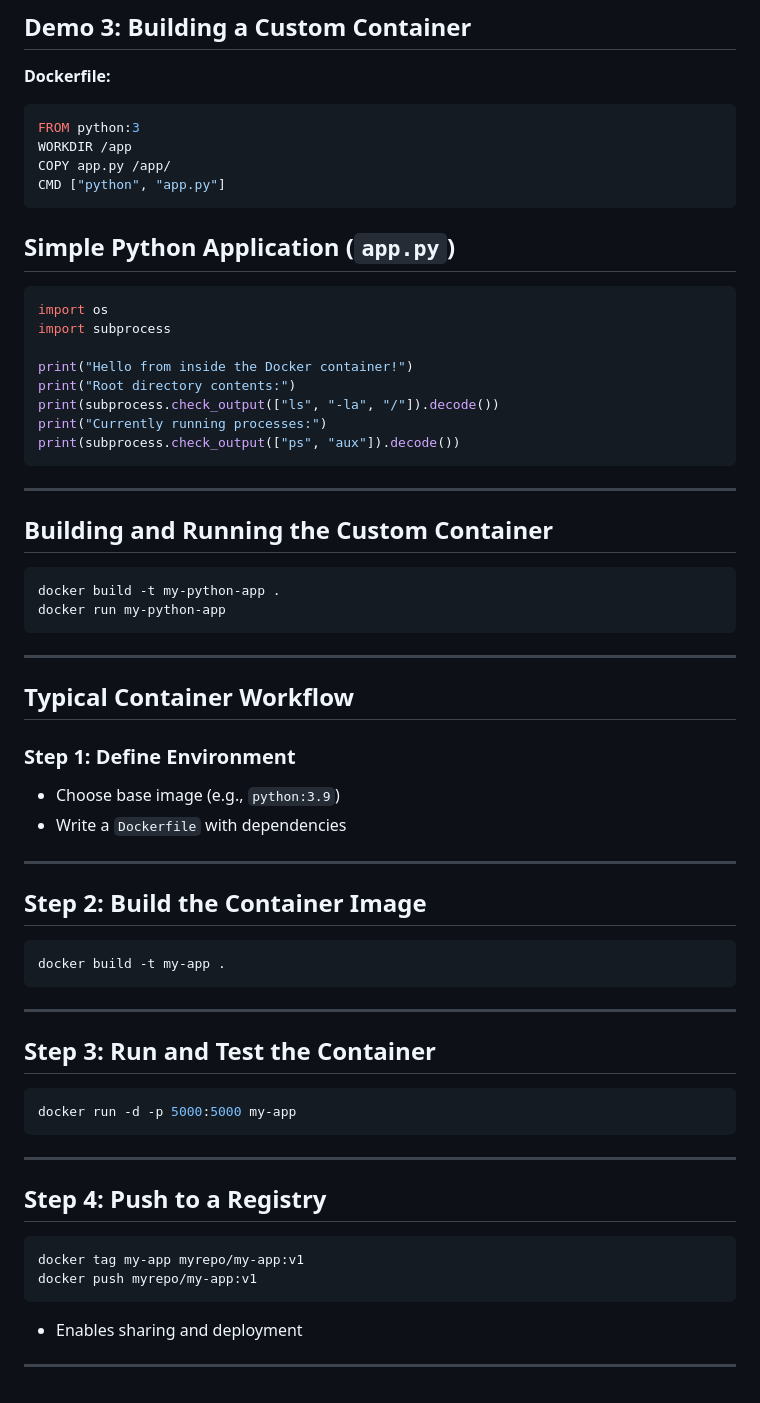
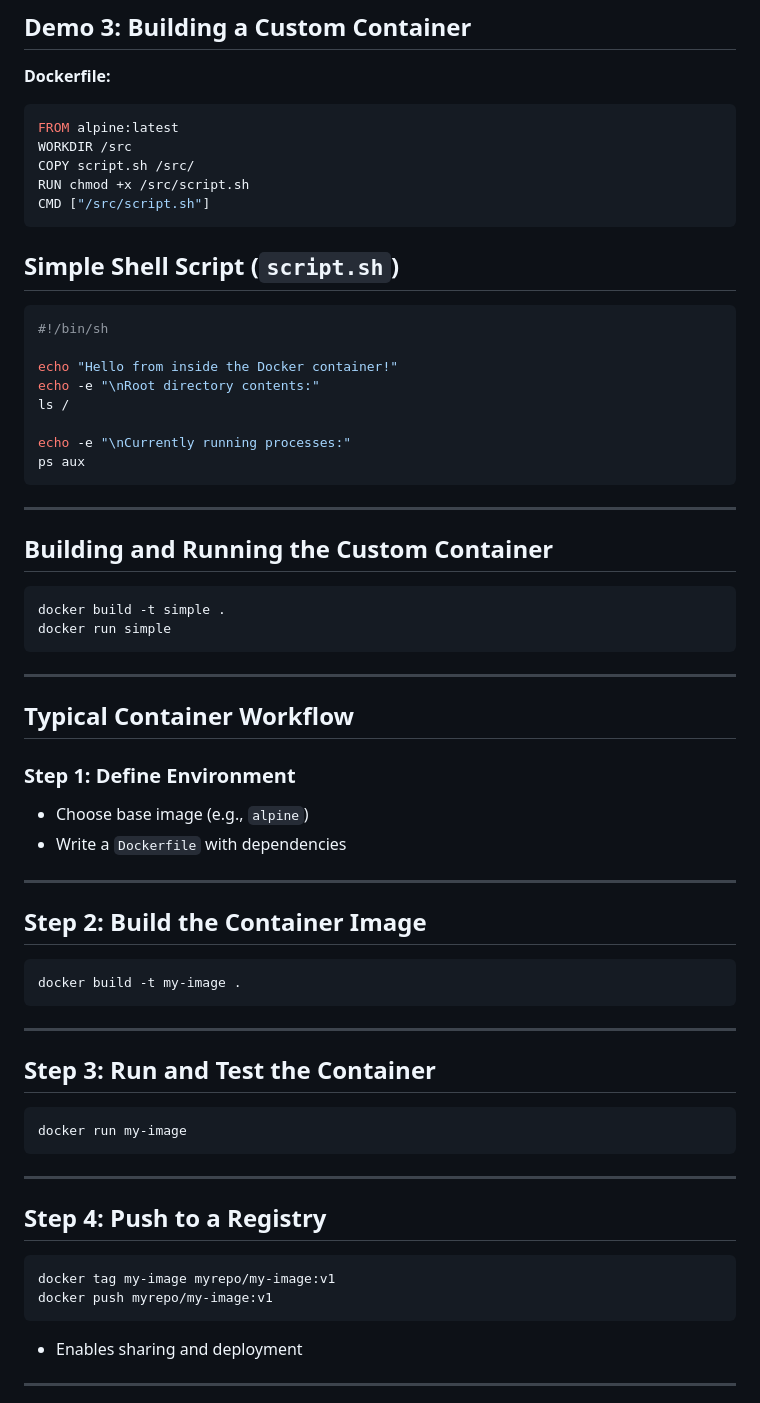
Before and after one commit to csp200/lessons, a Markdown page: writeups/12-docker-basics.md, the part around the change. Drawn GitHub-style.

Commit message:
Updating docker build example

````diff
--- a/writeups/12-docker-basics.md
+++ b/writeups/12-docker-basics.md
@@ -161,23 +161,24 @@ docker run -d -p 8080:80 -v $(pwd)/index.html:/usr/share/nginx/html/index.html n
 **Dockerfile:**
 
 ```dockerfile
-FROM python:3
-WORKDIR /app
-COPY app.py /app/
-CMD ["python", "app.py"]
+FROM alpine:latest
+WORKDIR /src
+COPY script.sh /src/
+RUN chmod +x /src/script.sh
+CMD ["/src/script.sh"]
 ```
 
-## Simple Python Application (`app.py`)
+## Simple Shell Script (`script.sh`)
 
-```python
-import os
-import subprocess
+```sh
+#!/bin/sh
 
-print("Hello from inside the Docker container!")
-print("Root directory contents:")
-print(subprocess.check_output(["ls", "-la", "/"]).decode())
-print("Currently running processes:")
-print(subprocess.check_output(["ps", "aux"]).decode())
+echo "Hello from inside the Docker container!"
+echo -e "\nRoot directory contents:"
+ls /
+
+echo -e "\nCurrently running processes:"
+ps aux
 ```
 
 ---
@@ -185,8 +186,8 @@ print(subprocess.check_output(["ps", "aux"]).decode())
 ## Building and Running the Custom Container
 
 ```bash
-docker build -t my-python-app .
-docker run my-python-app
+docker build -t simple .
+docker run simple
 ```
 
 ---
@@ -195,7 +196,7 @@ docker run my-python-app
 
 ### Step 1: Define Environment
 
-- Choose base image (e.g., `python:3.9`)
+- Choose base image (e.g., `alpine`)
 - Write a `Dockerfile` with dependencies
 
 ---
@@ -203,7 +204,7 @@ docker run my-python-app
 ## Step 2: Build the Container Image
 
 ```bash
-docker build -t my-app .
+docker build -t my-image .
 ```
 
 ---
@@ -211,7 +212,7 @@ docker build -t my-app .
 ## Step 3: Run and Test the Container
 
 ```bash
-docker run -d -p 5000:5000 my-app
+docker run my-image
 ```
 
 ---
@@ -219,8 +220,8 @@ docker run -d -p 5000:5000 my-app
 ## Step 4: Push to a Registry
 
 ```bash
-docker tag my-app myrepo/my-app:v1
-docker push myrepo/my-app:v1
+docker tag my-image myrepo/my-image:v1
+docker push myrepo/my-image:v1
 ```
 
 - Enables sharing and deployment
````
